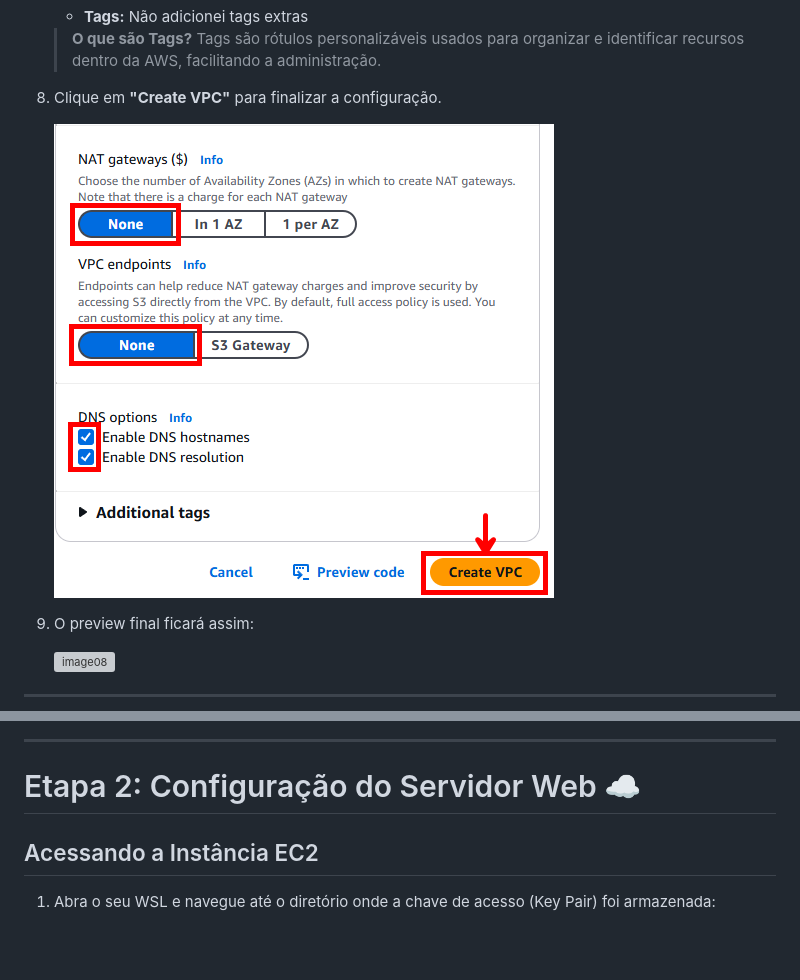
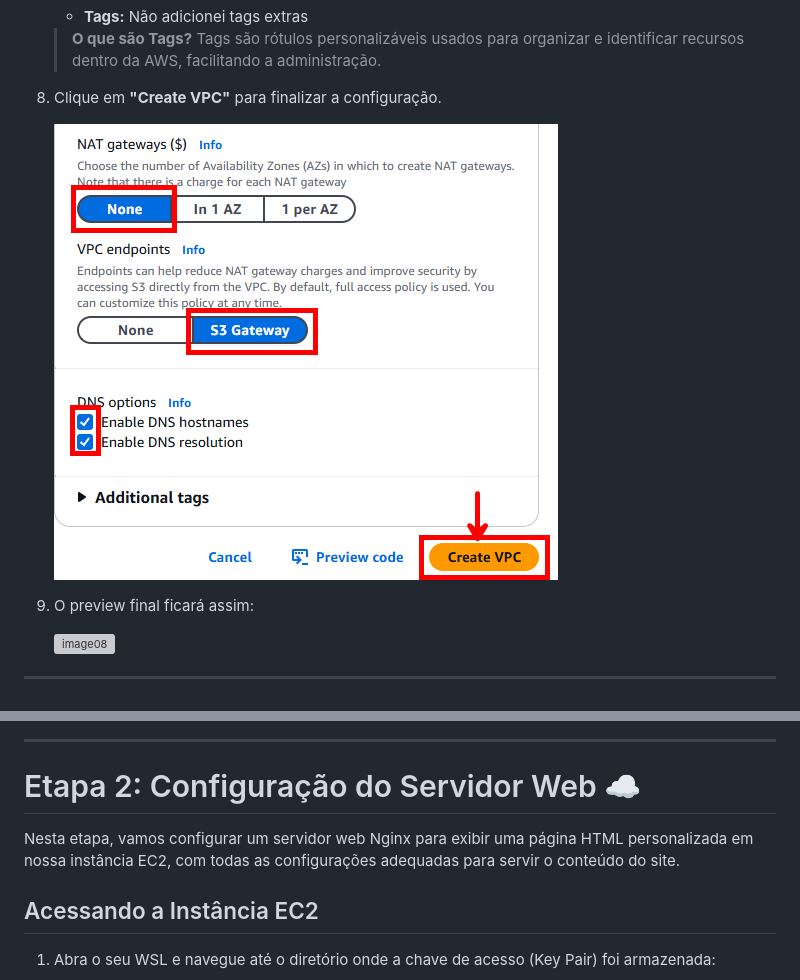
Before and after one commit to andrrade/Project1-CompassUOL-DevSecOps, a Markdown page: README.md, 2 parts joined by grey strips. Drawn GitHub-style; pictures changed too: assets/img07.png; blank space fills up the shorter version; grey boxes are pictures that could not be loaded.

```diff
--- a/README.md
+++ b/README.md
@@ -346,6 +346,7 @@ A **instância EC2 (Elastic Compute Cloud)** é um **servidor virtual na nuvem**
 ---
 
 # Etapa 2: Configuração do Servidor Web ☁️
+Nesta etapa, vamos configurar um servidor web Nginx para exibir uma página HTML personalizada em nossa instância EC2, com todas as configurações adequadas para servir o conteúdo do site.
 
 ## Acessando a Instância EC2
 
```
Also changed, not shown: other parts of README.md (+137 -5 lines), assets/img36.png (added), assets/img37.png (added), assets/img38.png (added), assets/img39.png (added).
